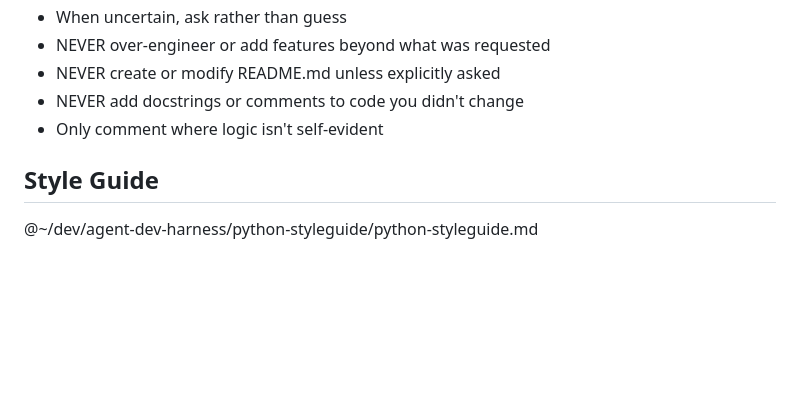
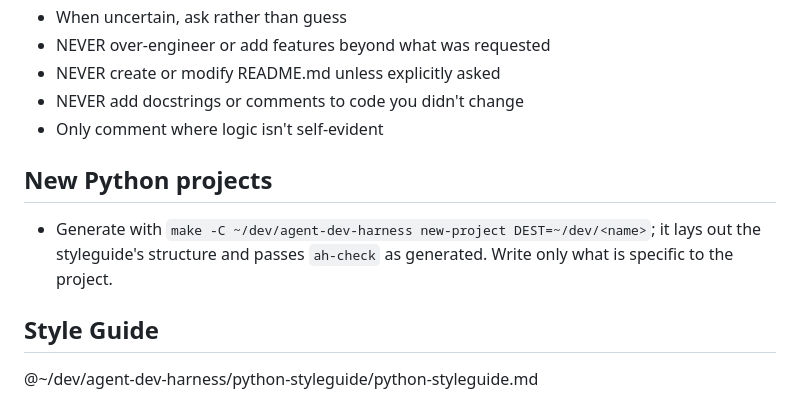
Before and after one commit to joseph-cavarretta/agent-dev-harness, a Markdown page: claude/CLAUDE.base.md, the part around the change. GitHub-like rendering; blank space fills up the shorter version.

Commit message:
docs(claude): point new projects at template

```diff
--- a/claude/CLAUDE.base.md
+++ b/claude/CLAUDE.base.md
@@ -19,6 +19,9 @@ installed) and then adds its own machine-specific sections
 - NEVER create or modify README.md unless explicitly asked
 - NEVER add docstrings or comments to code you didn't change
 - Only comment where logic isn't self-evident
+
+## New Python projects
+- Generate with `make -C ~/dev/agent-dev-harness new-project DEST=~/dev/<name>`; it lays out the styleguide's structure and passes `ah-check` as generated. Write only what is specific to the project.
 
 ## Style Guide
 @~/dev/agent-dev-harness/python-styleguide/python-styleguide.md
```
